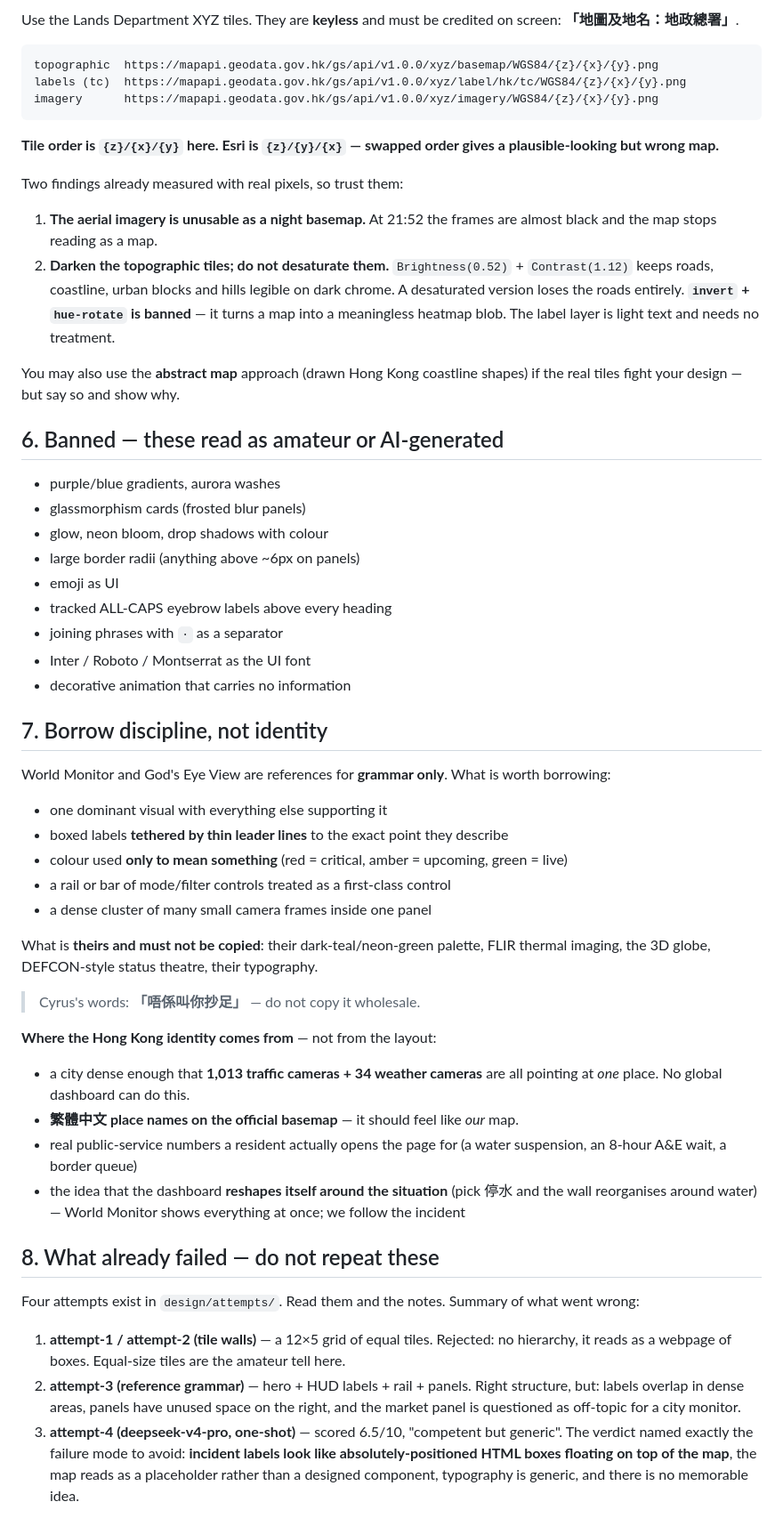
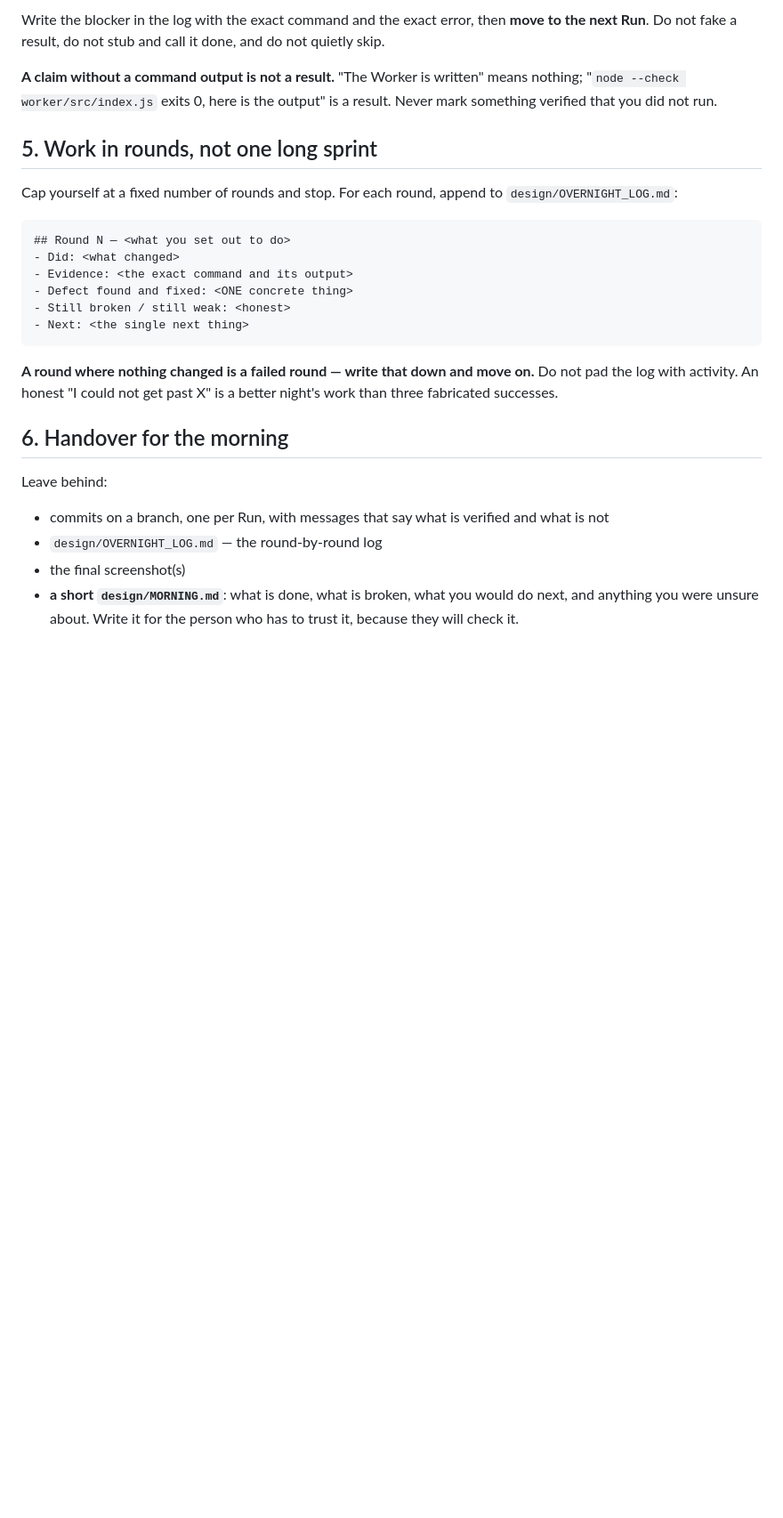
Before and after one commit to Cyruschu430/hk-city-monitor, a Markdown page: KIMI_BRIEF.md, the part around one of its changes. Shown at 89% size. GitHub-like rendering; blank space fills up the shorter version.

````diff
--- a/KIMI_BRIEF.md
+++ b/KIMI_BRIEF.md
@@ -62,75 +80,37 @@ If a viewer cannot tell in two seconds where to look first, it has failed.
 
-Use the Lands Department XYZ tiles. They are **keyless** and must be credited on screen:
-**「地圖及地名：地政總署」**.
+Write the blocker in the log with the exact command and the exact error, then **move to the next
+Run**. Do not fake a result, do not stub and call it done, and do not quietly skip.
+
+**A claim without a command output is not a result.** "The Worker is written" means nothing;
+"`node --check worker/src/index.js` exits 0, here is the output" is a result. Never mark something
+verified that you did not run.
+
+## 5. Work in rounds, not one long sprint
+
+Cap yourself at a fixed number of rounds and stop. For each round, append to
+`design/OVERNIGHT_LOG.md`:
 
 ```
-topographic  https://mapapi.geodata.gov.hk/gs/api/v1.0.0/xyz/basemap/WGS84/{z}/{x}/{y}.png
-labels (tc)  https://mapapi.geodata.gov.hk/gs/api/v1.0.0/xyz/label/hk/tc/WGS84/{z}/{x}/{y}.png
-imagery      https://mapapi.geodata.gov.hk/gs/api/v1.0.0/xyz/imagery/WGS84/{z}/{x}/{y}.png
+## Round N — <what you set out to do>
+- Did: <what changed>
+- Evidence: <the exact command and its output>
+- Defect found and fixed: <ONE concrete thing>
+- Still broken / still weak: <honest>
+- Next: <the single next thing>
 ```
 
-**Tile order is `{z}/{x}/{y}` here. Esri is `{z}/{y}/{x}` — swapped order gives a plausible-looking
-but wrong map.**
+**A round where nothing changed is a failed round — write that down and move on.** Do not pad the
+log with activity. An honest "I could not get past X" is a better night's work than three fabricated
+successes.
 
-Two findings already measured with real pixels, so trust them:
+## 6. Handover for the morning
 
-1. **The aerial imagery is unusable as a night basemap.** At 21:52 the frames are almost black and
-   the map stops reading as a map.
-2. **Darken the topographic tiles; do not desaturate them.** `Brightness(0.52)` + `Contrast(1.12)`
-   keeps roads, coastline, urban blocks and hills legible on dark chrome. A desaturated version
-   loses the roads entirely. **`invert` + `hue-rotate` is banned** — it turns a map into a
-   meaningless heatmap blob. The label layer is light text and needs no treatment.
+Leave behind:
 
-You may also use the **abstract map** approach (drawn Hong Kong coastline shapes) if the real tiles
-fight your design — but say so and show why.
+- commits on a branch, one per Run, with messages that say what is verified and what is not
+- `design/OVERNIGHT_LOG.md` — the round-by-round log
+- the final screenshot(s)
+- **a short `design/MORNING.md`**: what is done, what is broken, what you would do next, and
+  anything you were unsure about. Write it for the person who has to trust it, because they will
+  check it.
 
-## 6. Banned — these read as amateur or AI-generated
-
-- purple/blue gradients, aurora washes
-- glassmorphism cards (frosted blur panels)
-- glow, neon bloom, drop shadows with colour
-- large border radii (anything above ~6px on panels)
-- emoji as UI
-- tracked ALL-CAPS eyebrow labels above every heading
-- joining phrases with `·` as a separator
-- Inter / Roboto / Montserrat as the UI font
-- decorative animation that carries no information
-
-## 7. Borrow discipline, not identity
-
-World Monitor and God's Eye View are references for **grammar only**. What is worth borrowing:
-
-- one dominant visual with everything else supporting it
-- boxed labels **tethered by thin leader lines** to the exact point they describe
-- colour used **only to mean something** (red = critical, amber = upcoming, green = live)
-- a rail or bar of mode/filter controls treated as a first-class control
-- a dense cluster of many small camera frames inside one panel
-
-What is **theirs and must not be copied**: their dark-teal/neon-green palette, FLIR thermal
-imaging, the 3D globe, DEFCON-style status theatre, their typography.
-
-> Cyrus's words: **「唔係叫你抄足」** — do not copy it wholesale.
-
-**Where the Hong Kong identity comes from** — not from the layout:
-- a city dense enough that **1,013 traffic cameras + 34 weather cameras** are all pointing at *one*
-  place. No global dashboard can do this.
-- **繁體中文 place names on the official basemap** — it should feel like *our* map.
-- real public-service numbers a resident actually opens the page for (a water suspension, an 8-hour
-  A&E wait, a border queue)
-- the idea that the dashboard **reshapes itself around the situation** (pick 停水 and the wall
-  reorganises around water) — World Monitor shows everything at once; we follow the incident
-
-## 8. What already failed — do not repeat these
-
-Four attempts exist in `design/attempts/`. Read them and the notes. Summary of what went wrong:
-
-1. **attempt-1 / attempt-2 (tile walls)** — a 12×5 grid of equal tiles. Rejected: no hierarchy, it
-   reads as a webpage of boxes. Equal-size tiles are the amateur tell here.
-2. **attempt-3 (reference grammar)** — hero + HUD labels + rail + panels. Right structure, but:
-   labels overlap in dense areas, panels have unused space on the right, and the market panel is
-   questioned as off-topic for a city monitor.
-3. **attempt-4 (deepseek-v4-pro, one-shot)** — scored 6.5/10, "competent but generic". The verdict
-   named exactly the failure mode to avoid: **incident labels look like absolutely-positioned HTML
-   boxes floating on top of the map**, the map reads as a placeholder rather than a designed
-   component, typography is generic, and there is no memorable idea.
-
````
Also changed, not shown: other parts of KIMI_BRIEF.md (+63 -86 lines), AGENTS.md (+7 -0 lines).
